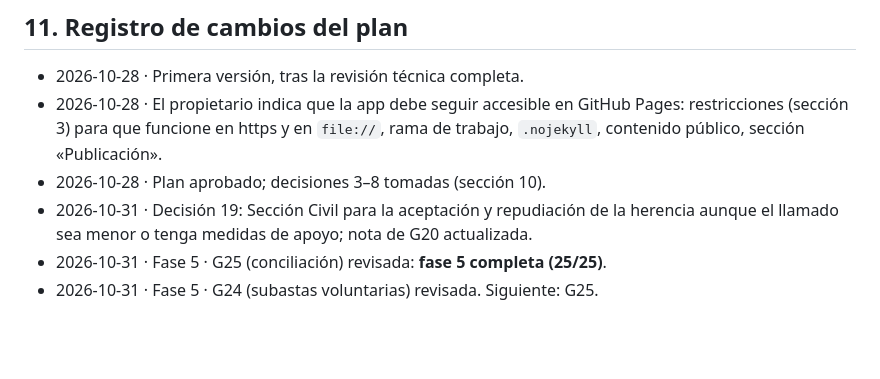
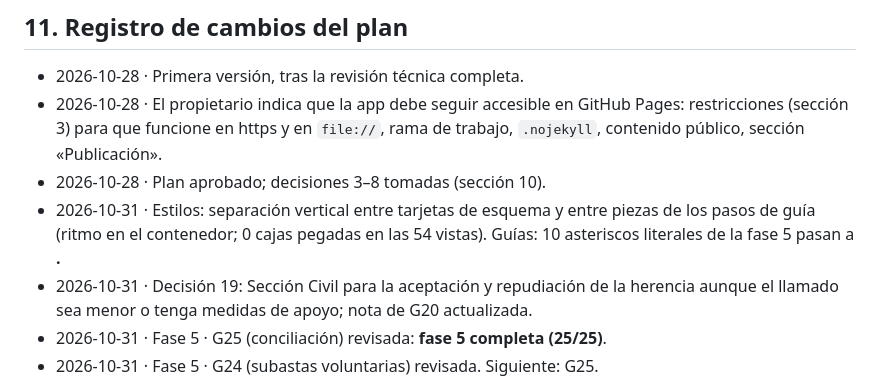
Before and after one commit to cpardilla/negociado, a Markdown page: docs/ROADMAP.md, the part around the change. Rendered like a GitHub page; blank space fills up the shorter version.

Commit message:
ROADMAP: estilos de separación y énfasis de las guías
Co-Authored-By: Claude Opus 5.5 <noreply@anthropic.com>

```diff
--- a/docs/ROADMAP.md
+++ b/docs/ROADMAP.md
@@ -298,6 +298,7 @@ Se va aplicando con los motores (fase 1), pero aquí se recogen las mejoras de u
 - 2026-10-28 · Primera versión, tras la revisión técnica completa.
 - 2026-10-28 · El propietario indica que la app debe seguir accesible en GitHub Pages: restricciones (sección 3) para que funcione en https y en `file://`, rama de trabajo, `.nojekyll`, contenido público, sección «Publicación».
 - 2026-10-28 · Plan aprobado; decisiones 3–8 tomadas (sección 10).
+- 2026-10-31 · Estilos: separación vertical entre tarjetas de esquema y entre piezas de los pasos de guía (ritmo en el contenedor; 0 cajas pegadas en las 54 vistas). Guías: 10 asteriscos literales de la fase 5 pasan a <strong>.
 - 2026-10-31 · Decisión 19: Sección Civil para la aceptación y repudiación de la herencia aunque el llamado sea menor o tenga medidas de apoyo; nota de G20 actualizada.
 - 2026-10-31 · Fase 5 · G25 (conciliación) revisada: **fase 5 completa (25/25)**.
 - 2026-10-31 · Fase 5 · G24 (subastas voluntarias) revisada. Siguiente: G25.
```
